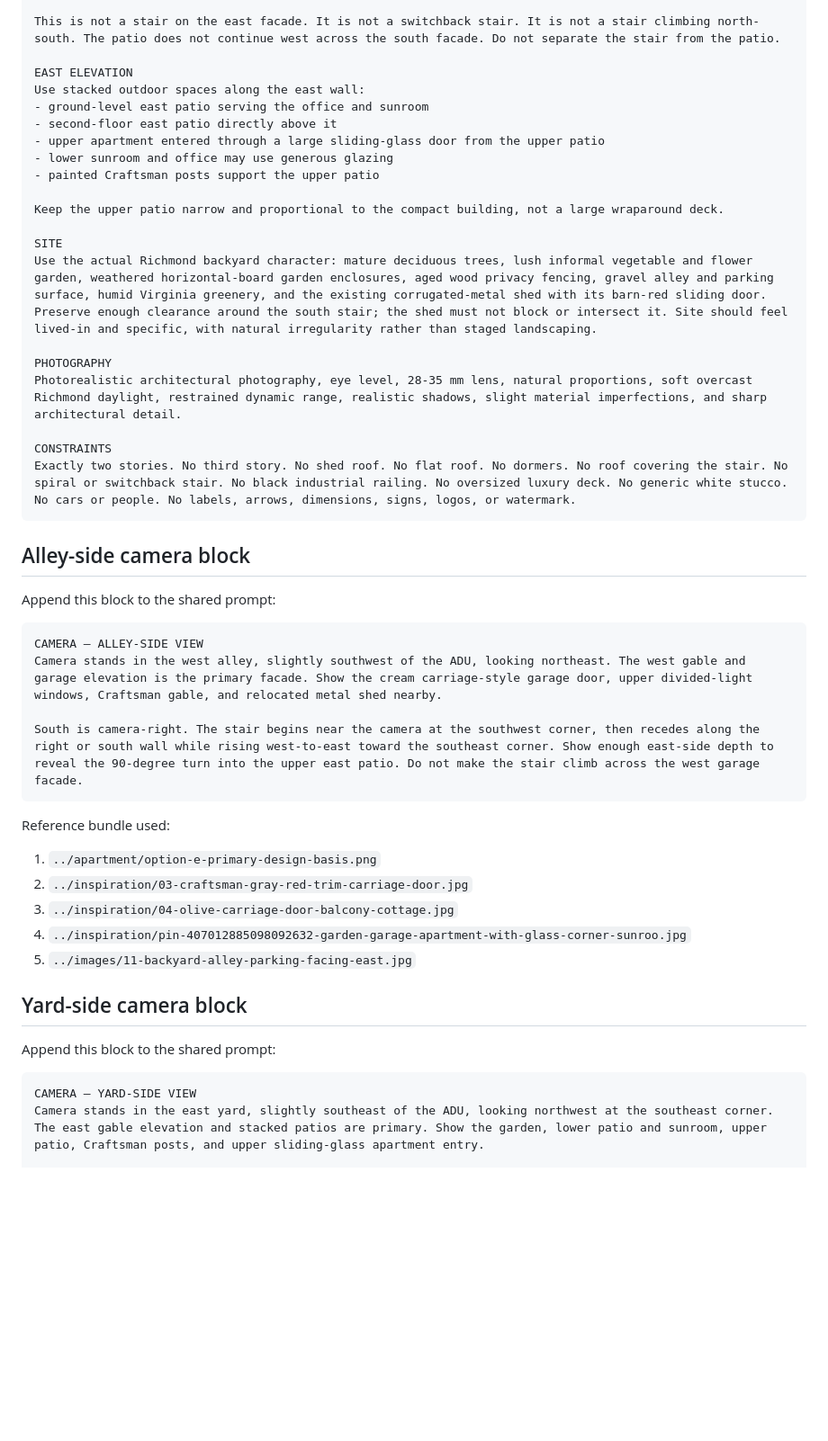
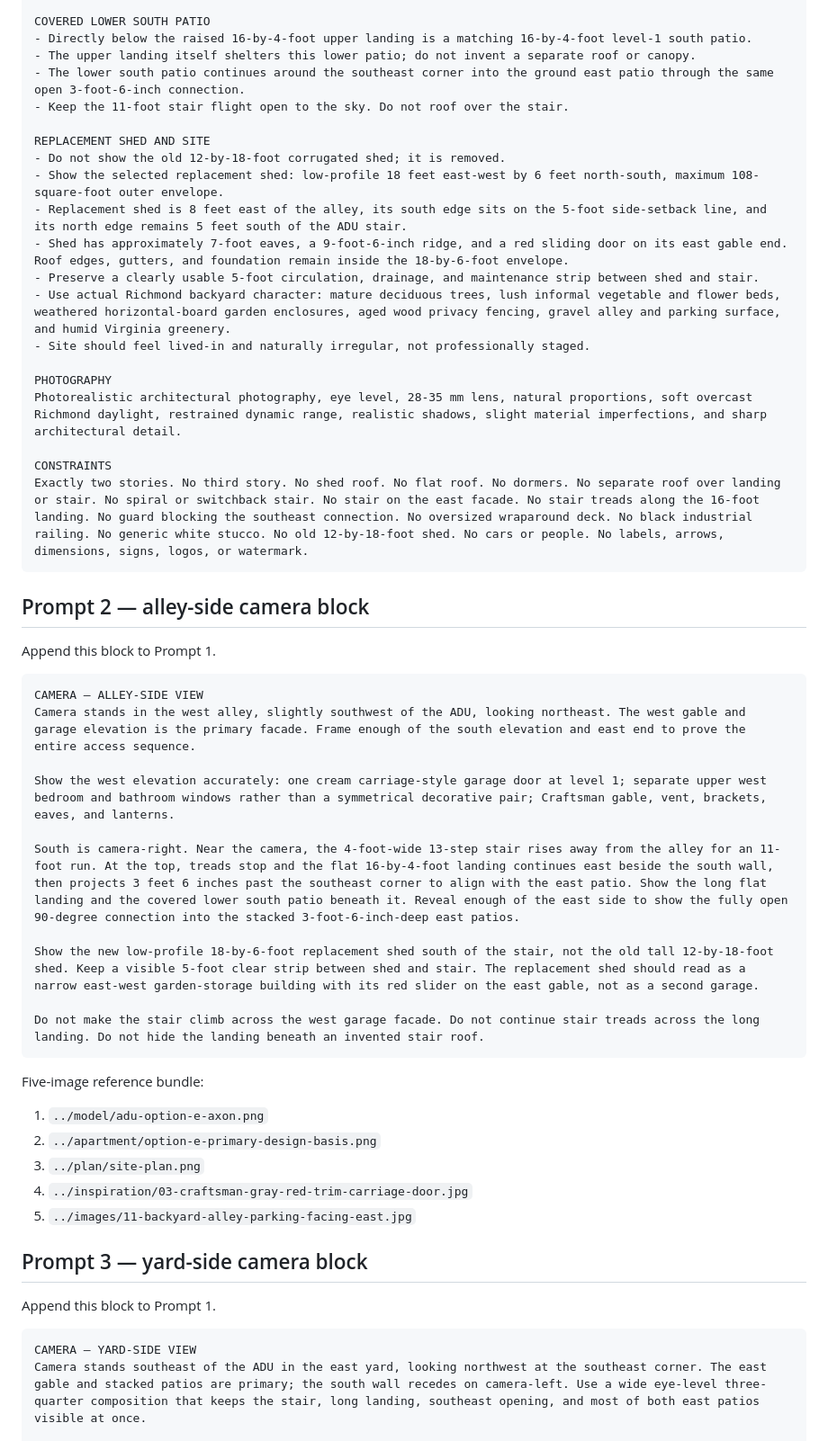
Before and after one commit to dataders/adu_adoration, a Markdown page: renderings/photoreal-render-prompt.md, the part around one of its changes. Shown at 90% size. GitHub-like rendering; blank space fills up the shorter version.

````diff
--- a/renderings/photoreal-render-prompt.md
+++ b/renderings/photoreal-render-prompt.md
@@ -71,50 +73,56 @@ The exterior stair and second-floor patio form one continuous L shape:
 
-This is not a stair on the east facade. It is not a switchback stair. It is not a stair climbing north-south. The patio does not continue west across the south facade. Do not separate the stair from the patio.
+COVERED LOWER SOUTH PATIO
+- Directly below the raised 16-by-4-foot upper landing is a matching 16-by-4-foot level-1 south patio.
+- The upper landing itself shelters this lower patio; do not invent a separate roof or canopy.
+- The lower south patio continues around the southeast corner into the ground east patio through the same open 3-foot-6-inch connection.
+- Keep the 11-foot stair flight open to the sky. Do not roof over the stair.
 
-EAST ELEVATION
-Use stacked outdoor spaces along the east wall:
-- ground-level east patio serving the office and sunroom
-- second-floor east patio directly above it
-- upper apartment entered through a large sliding-glass door from the upper patio
-- lower sunroom and office may use generous glazing
-- painted Craftsman posts support the upper patio
-
-Keep the upper patio narrow and proportional to the compact building, not a large wraparound deck.
-
-SITE
-Use the actual Richmond backyard character: mature deciduous trees, lush informal vegetable and flower garden, weathered horizontal-board garden enclosures, aged wood privacy fencing, gravel alley and parking surface, humid Virginia greenery, and the existing corrugated-metal shed with its barn-red sliding door. Preserve enough clearance around the south stair; the shed must not block or intersect it. Site should feel lived-in and specific, with natural irregularity rather than staged landscaping.
+REPLACEMENT SHED AND SITE
+- Do not show the old 12-by-18-foot corrugated shed; it is removed.
+- Show the selected replacement shed: low-profile 18 feet east-west by 6 feet north-south, maximum 108-square-foot outer envelope.
+- Replacement shed is 8 feet east of the alley, its south edge sits on the 5-foot side-setback line, and its north edge remains 5 feet south of the ADU stair.
+- Shed has approximately 7-foot eaves, a 9-foot-6-inch ridge, and a red sliding door on its east gable end. Roof edges, gutters, and foundation remain inside the 18-by-6-foot envelope.
+- Preserve a clearly usable 5-foot circulation, drainage, and maintenance strip between shed and stair.
+- Use actual Richmond backyard character: mature deciduous trees, lush informal vegetable and flower beds, weathered horizontal-board garden enclosures, aged wood privacy fencing, gravel alley and parking surface, and humid Virginia greenery.
+- Site should feel lived-in and naturally irregular, not professionally staged.
 
 PHOTOGRAPHY
 Photorealistic architectural photography, eye level, 28-35 mm lens, natural proportions, soft overcast Richmond daylight, restrained dynamic range, realistic shadows, slight material imperfections, and sharp architectural detail.
 
 CONSTRAINTS
-Exactly two stories. No third story. No shed roof. No flat roof. No dormers. No roof covering the stair. No spiral or switchback stair. No black industrial railing. No oversized luxury deck. No generic white stucco. No cars or people. No labels, arrows, dimensions, signs, logos, or watermark.
+Exactly two stories. No third story. No shed roof. No flat roof. No dormers. No separate roof over landing or stair. No spiral or switchback stair. No stair on the east facade. No stair treads along the 16-foot landing. No guard blocking the southeast connection. No oversized wraparound deck. No black industrial railing. No generic white stucco. No old 12-by-18-foot shed. No cars or people. No labels, arrows, dimensions, signs, logos, or watermark.
 ```
 
-## Alley-side camera block
+## Prompt 2 — alley-side camera block
 
-Append this block to the shared prompt:
+Append this block to Prompt 1.
 
 ```text
 CAMERA — ALLEY-SIDE VIEW
-Camera stands in the west alley, slightly southwest of the ADU, looking northeast. The west gable and garage elevation is the primary facade. Show the cream carriage-style garage door, upper divided-light windows, Craftsman gable, and relocated metal shed nearby.
+Camera stands in the west alley, slightly southwest of the ADU, looking northeast. The west gable and garage elevation is the primary facade. Frame enough of the south elevation and east end to prove the entire access sequence.
 
-South is camera-right. The stair begins near the camera at the southwest corner, then recedes along the right or south wall while rising west-to-east toward the southeast corner. Show enough east-side depth to reveal the 90-degree turn into the upper east patio. Do not make the stair climb across the west garage facade.
+Show the west elevation accurately: one cream carriage-style garage door at level 1; separate upper west bedroom and bathroom windows rather than a symmetrical decorative pair; Craftsman gable, vent, brackets, eaves, and lanterns.
+
+South is camera-right. Near the camera, the 4-foot-wide 13-step stair rises away from the alley for an 11-foot run. At the top, treads stop and the flat 16-by-4-foot landing continues east beside the south wall, then projects 3 feet 6 inches past the southeast corner to align with the east patio. Show the long flat landing and the covered lower south patio beneath it. Reveal enough of the east side to show the fully open 90-degree connection into the stacked 3-foot-6-inch-deep east patios.
+
+Show the new low-profile 18-by-6-foot replacement shed south of the stair, not the old tall 12-by-18-foot shed. Keep a visible 5-foot clear strip between shed and stair. The replacement shed should read as a narrow east-west garden-storage building with its red slider on the east gable, not as a second garage.
+
+Do not make the stair climb across the west garage facade. Do not continue stair treads across the long landing. Do not hide the landing beneath an invented stair roof.
 ```
 
-Reference bundle used:
+Five-image reference bundle:
 
-1. `../apartment/option-e-primary-design-basis.png`
-2. `../inspiration/03-craftsman-gray-red-trim-carriage-door.jpg`
-3. `../inspiration/04-olive-carriage-door-balcony-cottage.jpg`
-4. `../inspiration/pin-407012885098092632-garden-garage-apartment-with-glass-corner-sunroo.jpg`
+1. `../model/adu-option-e-axon.png`
+2. `../apartment/option-e-primary-design-basis.png`
+3. `../plan/site-plan.png`
+4. `../inspiration/03-craftsman-gray-red-trim-carriage-door.jpg`
 5. `../images/11-backyard-alley-parking-facing-east.jpg`
 
-## Yard-side camera block
+## Prompt 3 — yard-side camera block
 
-Append this block to the shared prompt:
+Append this block to Prompt 1.
 
 ```text
 CAMERA — YARD-SIDE VIEW
-Camera stands in the east yard, slightly southeast of the ADU, looking northwest at the southeast corner. The east gable elevation and stacked patios are primary. Show the garden, lower patio and sunroom, upper patio, Craftsman posts, and upper sliding-glass apartment entry.
+Camera stands southeast of the ADU in the east yard, looking northwest at the southeast corner. The east gable and stacked patios are primary; the south wall recedes on camera-left. Use a wide eye-level three-quarter composition that keeps the stair, long landing, southeast opening, and most of both east patios visible at once.
 
````
Also changed, not shown: other parts of renderings/photoreal-render-prompt.md (+57 -57 lines).
